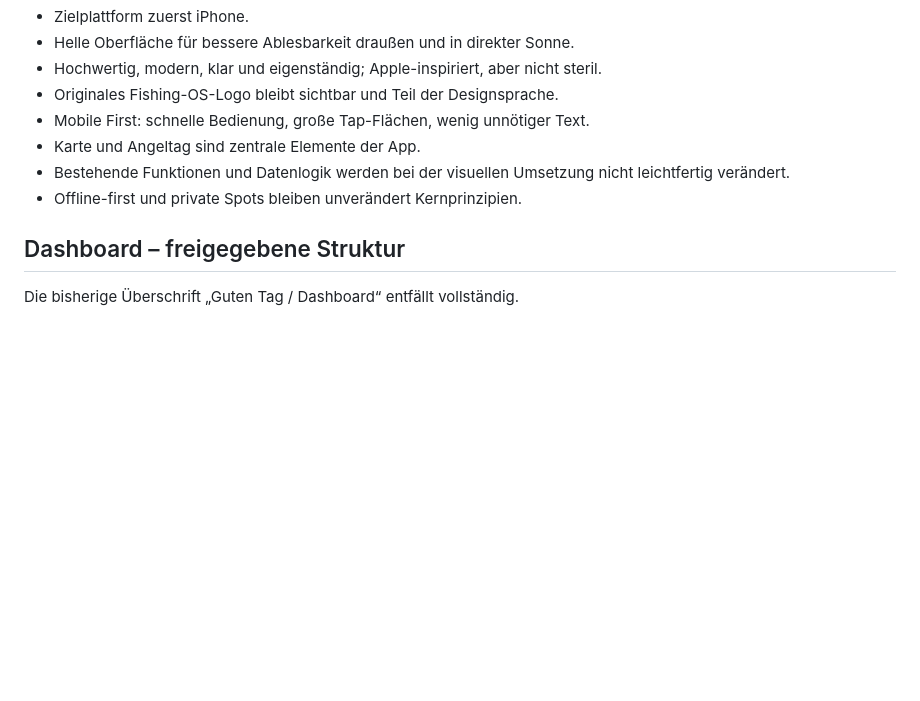
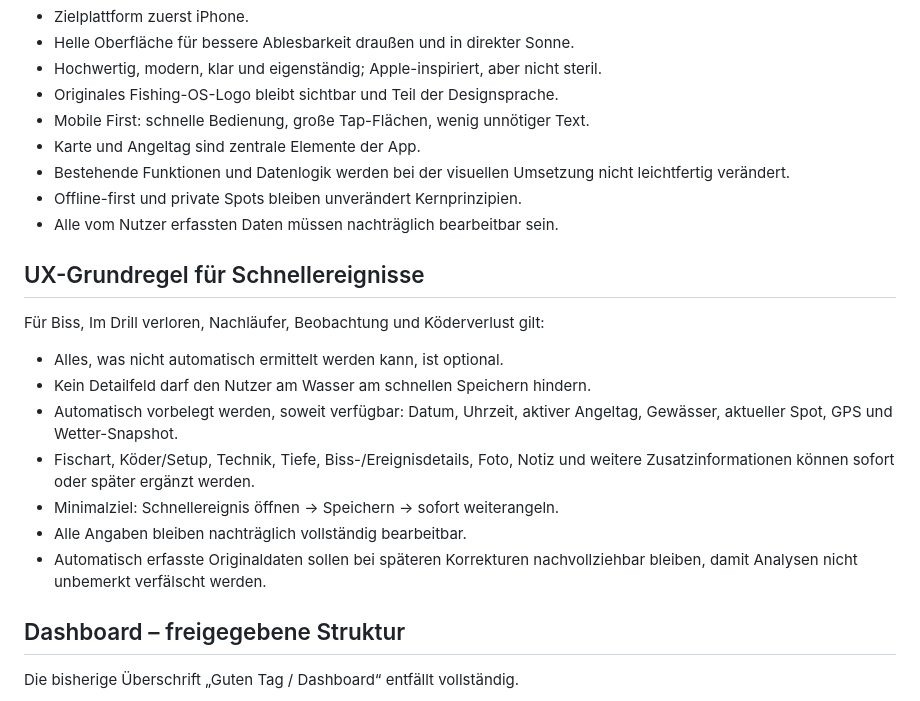
Before and after one commit to SHK-FIX/Fishing_OS, a Markdown page: DESIGN-v0.5.md, the part around one of its changes. Drawn GitHub-style; blank space fills up the shorter version.

```diff
--- a/DESIGN-v0.5.md
+++ b/DESIGN-v0.5.md
@@ -14,6 +14,19 @@ Diese Datei hält die gemeinsam freigegebenen UI/UX-Entscheidungen für Fishing
 - Karte und Angeltag sind zentrale Elemente der App.
 - Bestehende Funktionen und Datenlogik werden bei der visuellen Umsetzung nicht leichtfertig verändert.
 - Offline-first und private Spots bleiben unverändert Kernprinzipien.
+- Alle vom Nutzer erfassten Daten müssen nachträglich bearbeitbar sein.
+
+## UX-Grundregel für Schnellereignisse
+
+Für Biss, Im Drill verloren, Nachläufer, Beobachtung und Köderverlust gilt:
+
+- Alles, was nicht automatisch ermittelt werden kann, ist optional.
+- Kein Detailfeld darf den Nutzer am Wasser am schnellen Speichern hindern.
+- Automatisch vorbelegt werden, soweit verfügbar: Datum, Uhrzeit, aktiver Angeltag, Gewässer, aktueller Spot, GPS und Wetter-Snapshot.
+- Fischart, Köder/Setup, Technik, Tiefe, Biss-/Ereignisdetails, Foto, Notiz und weitere Zusatzinformationen können sofort oder später ergänzt werden.
+- Minimalziel: Schnellereignis öffnen → Speichern → sofort weiterangeln.
+- Alle Angaben bleiben nachträglich vollständig bearbeitbar.
+- Automatisch erfasste Originaldaten sollen bei späteren Korrekturen nachvollziehbar bleiben, damit Analysen nicht unbemerkt verfälscht werden.
 
 ## Dashboard – freigegebene Struktur
 
```
Also changed, not shown: other parts of DESIGN-v0.5.md (+31 -1 lines).
